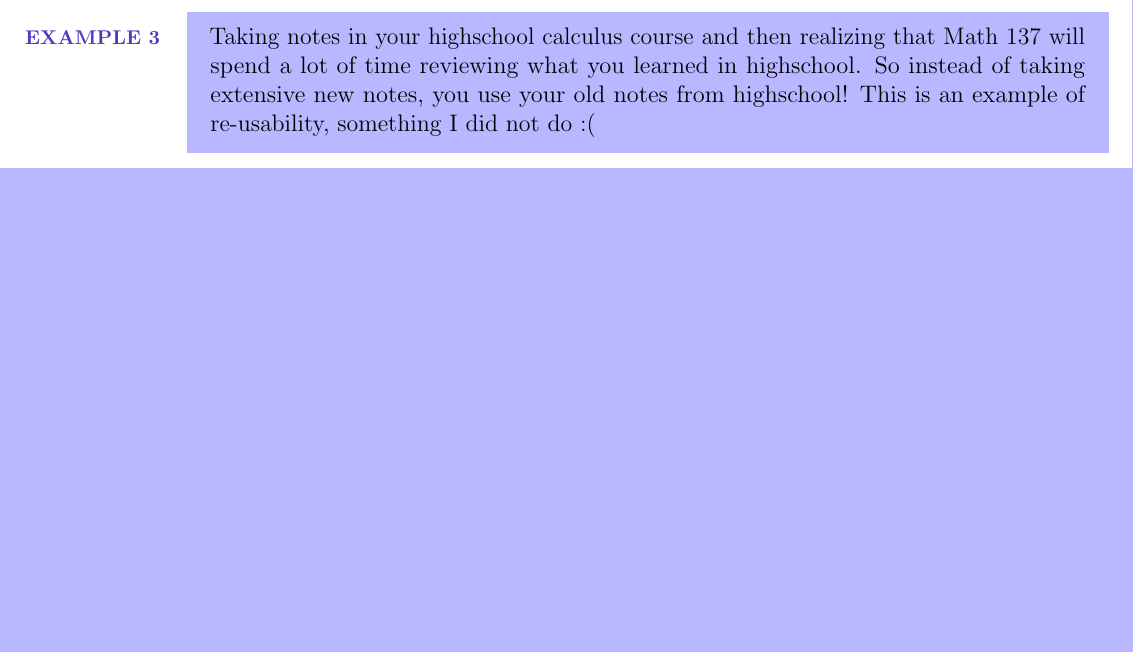
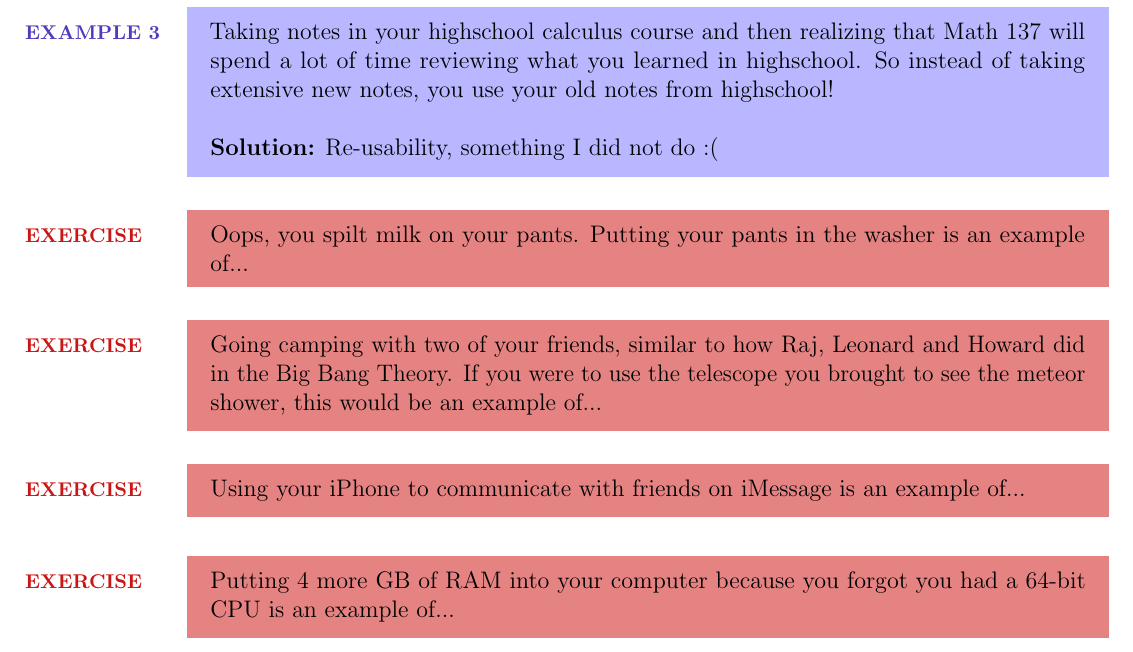
Before and after one commit to thejacobpollack/cs-136-review-notes, a LaTeX document (Source/Review Notes LaTeX.tex, which reads Source/Modules/module_02_show.tex): part of page 16 of 28, cut so that both start at the same text, the shorter picture padded with empty space. Compiled offline with pdfLaTeX.

Commit message:
Small changes to add more examples.

```diff
--- a/Source/Modules/module_02_show.tex
+++ b/Source/Modules/module_02_show.tex
@@ -24,4 +29,15 @@ Some of these terms are better understood with an example, consider the followin
-\exbox{3}{Taking notes in your highschool calculus course and then realizing that Math 137 will spend a lot of time reviewing what you learned in highschool. So instead of taking extensive new notes, you use your old notes from highschool! This is an example of re-usability, something I did not do :(}
+\exbox{3}{
+Taking notes in your highschool calculus course and then realizing that Math 137 will spend a lot of time reviewing what you learned in highschool. So instead of taking extensive new notes, you use your old notes from highschool!\\\\
+\textbf{Solution:} Re-usability, something I did not do :(
+}
+
+\exerbox{Oops, you spilt milk on your pants. Putting your pants in the washer is an example of...}
+
+\exerbox{Going camping with two of your friends, similar to how Raj, Leonard and Howard did in the Big Bang Theory. If you were to use the telescope you brought to see the meteor shower, this would be an example of...}
+
+\exerbox{Using your iPhone to communicate with friends on iMessage is an example of...}
+
+\exerbox{Putting 4 more GB of RAM into your computer because you forgot you had a 64-bit CPU is an example of...}
 
 \newpagesubsection{The Interface}
 
```
Also changed, not shown: PDF/Review Notes LaTeX.pdf, Source/Modules/module_02_show.tex (11 more changed lines).
